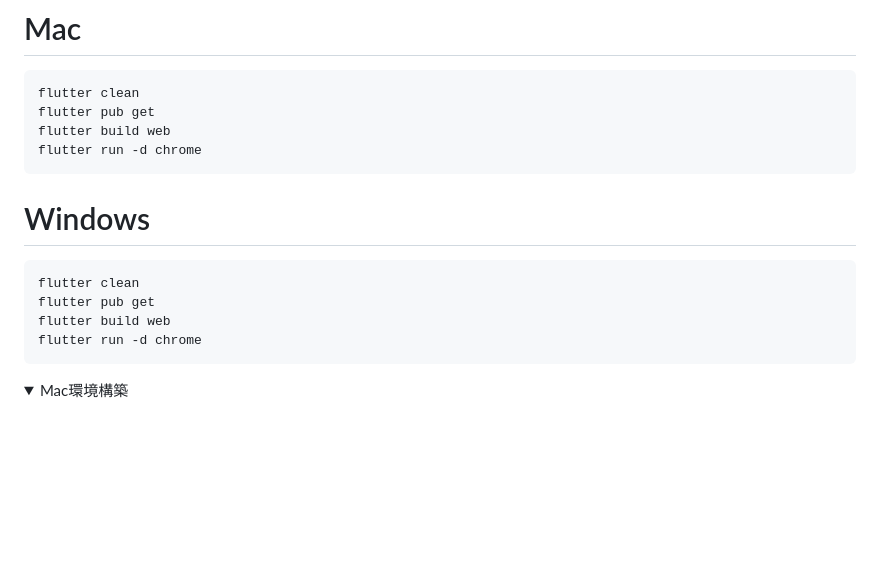
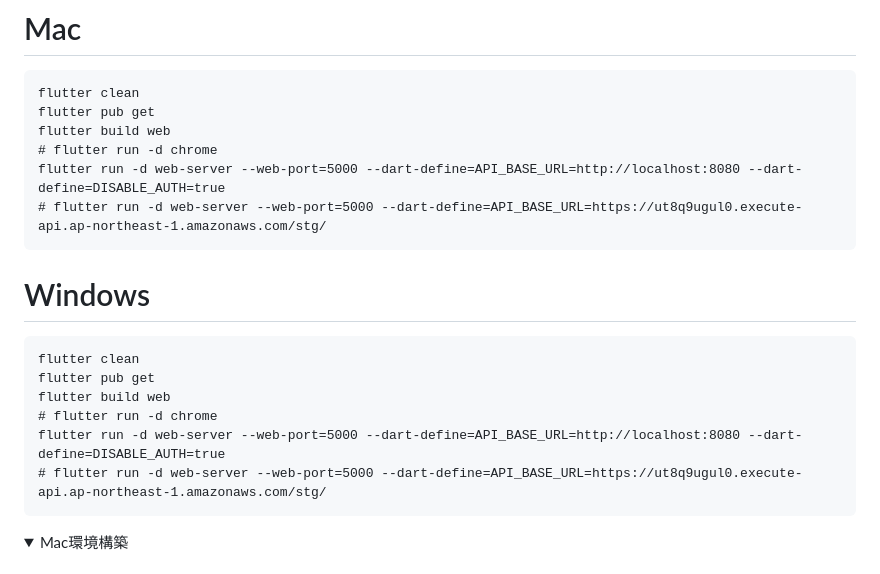
Before and after one commit to kachisvp/fasse_front, a Markdown page: README.md, the part around the change. Rendered like a GitHub page; folded sections open; blank space fills up the shorter version.

Commit message:
localの認証無効モードの起動コマンドを記述

````diff
--- a/README.md
+++ b/README.md
@@ -8,7 +8,9 @@
 flutter clean
 flutter pub get
 flutter build web
-flutter run -d chrome
+# flutter run -d chrome
+flutter run -d web-server --web-port=5000 --dart-define=API_BASE_URL=http://localhost:8080 --dart-define=DISABLE_AUTH=true
+# flutter run -d web-server --web-port=5000 --dart-define=API_BASE_URL=https://ut8q9ugul0.execute-api.ap-northeast-1.amazonaws.com/stg/
 ```
 
 # Windows
@@ -17,7 +19,9 @@ flutter run -d chrome
 flutter clean
 flutter pub get
 flutter build web
-flutter run -d chrome
+# flutter run -d chrome
+flutter run -d web-server --web-port=5000 --dart-define=API_BASE_URL=http://localhost:8080 --dart-define=DISABLE_AUTH=true
+# flutter run -d web-server --web-port=5000 --dart-define=API_BASE_URL=https://ut8q9ugul0.execute-api.ap-northeast-1.amazonaws.com/stg/
 ```
 
 </details>
````
